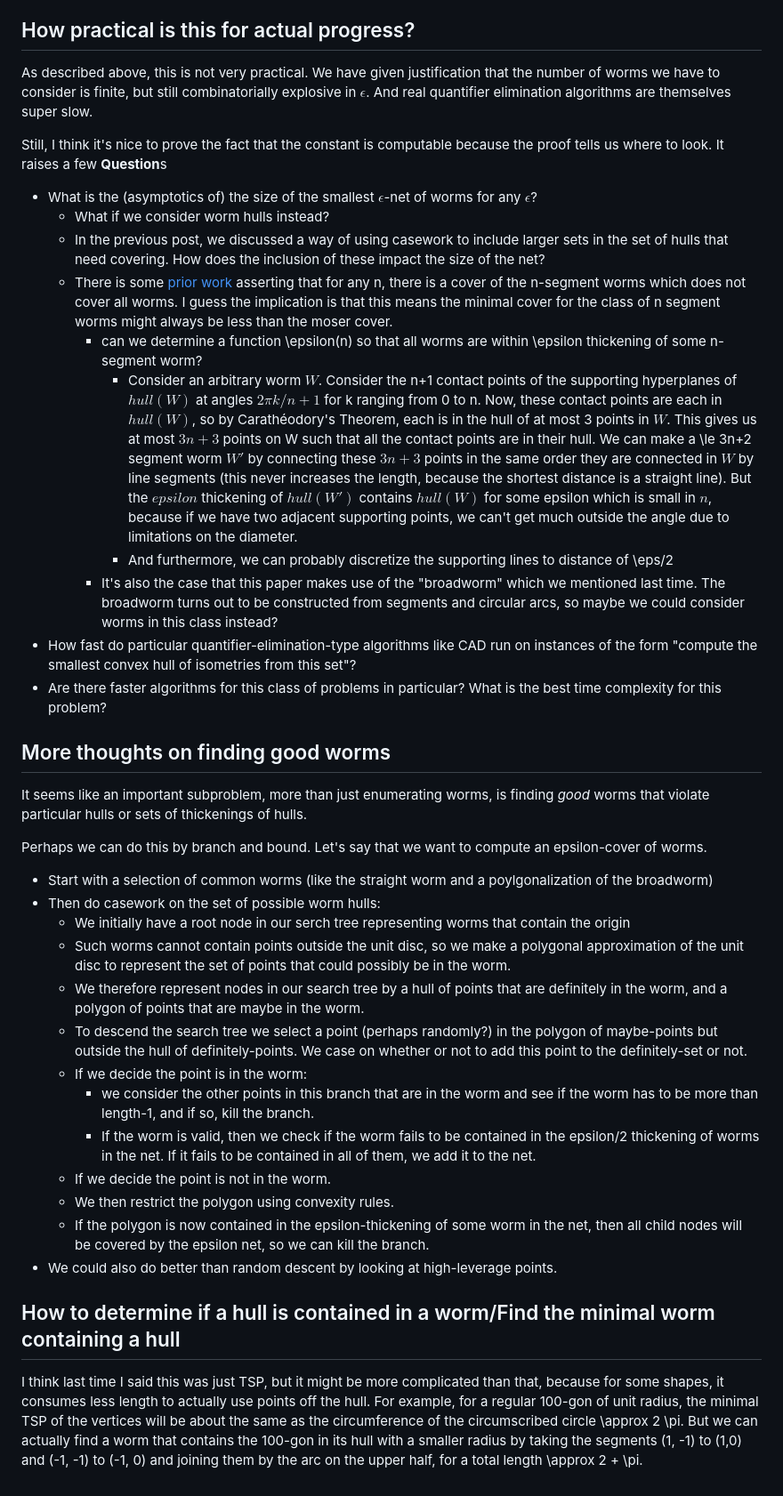
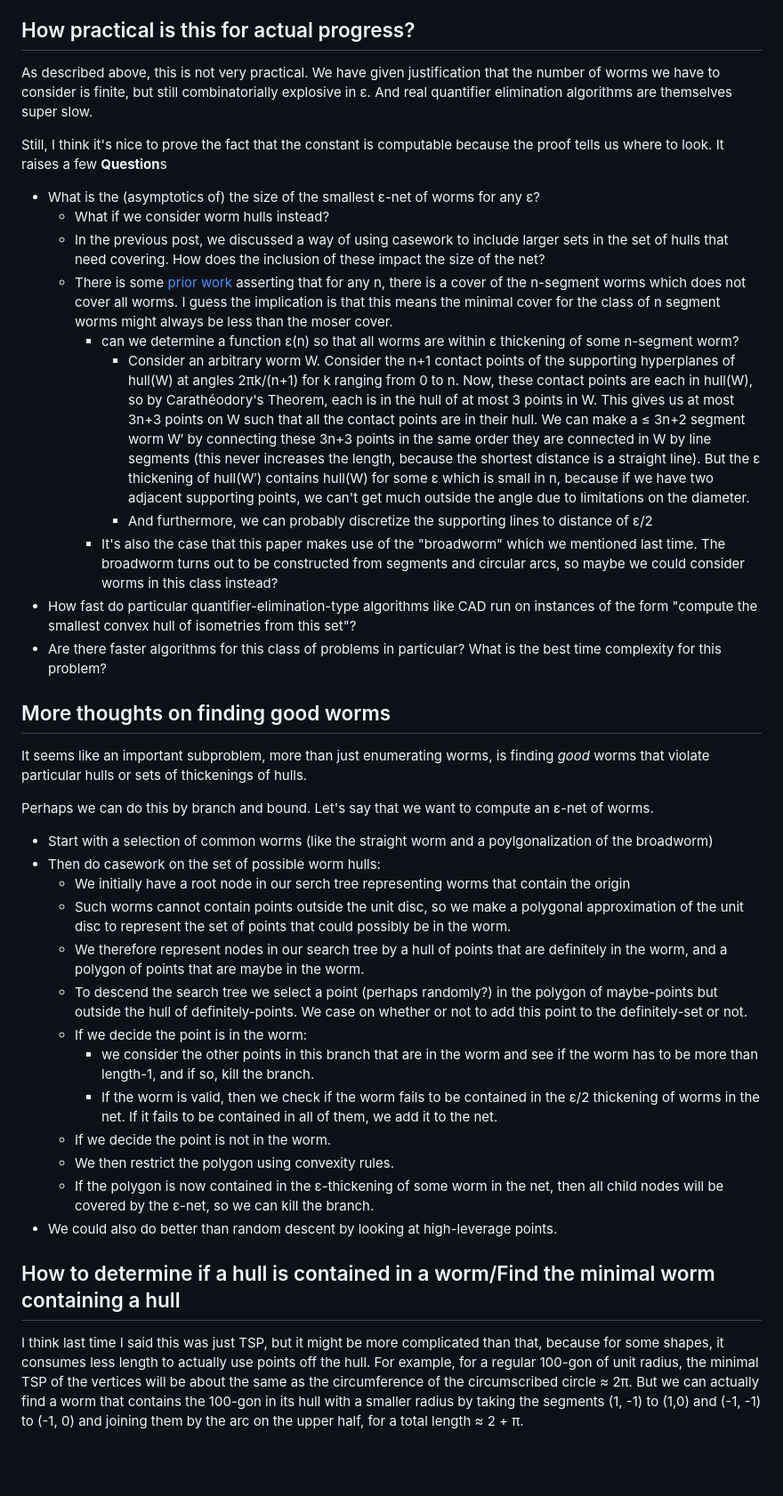
Before and after one commit to BoltonBailey/blog, a Markdown page: moser/approximation-scheme-for-mosers-worm-problem.md, the part around one of its changes. Shown at 89% size. GitHub-like rendering; blank space fills up the shorter version.

```diff
--- a/moser/approximation-scheme-for-mosers-worm-problem.md
+++ b/moser/approximation-scheme-for-mosers-worm-problem.md
@@ -75,26 +71,26 @@ The algorithm is superexponential, but nevertheless exists.
 ## How practical is this for actual progress?
 
 As described above, this is not very practical.
-We have given justification that the number of worms we have to consider is finite, but still combinatorially explosive in $\epsilon$.
+We have given justification that the number of worms we have to consider is finite, but still combinatorially explosive in ε.
 And real quantifier elimination algorithms are themselves super slow.
 
 Still, I think it's nice to prove the fact that the constant is computable because the proof tells us where to look.
 It raises a few **Question**s
 
-- What is the (asymptotics of) the size of the smallest $\epsilon$-net of worms for any $\epsilon$?
+- What is the (asymptotics of) the size of the smallest ε-net of worms for any ε?
   - What if we consider worm hulls instead?
   - In the previous post, we discussed a way of using casework to include larger sets in the set of hulls that need covering.
     How does the inclusion of these impact the size of the net?
   - There is some [prior work](https://www.researchgate.net/publication/220453014_Covering_n-Segment_Unit_Arcs_Is_Not_Sufficient) asserting that for any n, there is a cover of the n-segment worms which does not cover all worms.
     I guess the implication is that this means the minimal cover for the class of n segment worms might always be less than the moser cover.
-    - can we determine a function \epsilon(n) so that all worms are within \epsilon thickening of some n-segment worm?
-      - Consider an arbitrary worm $W$.
-        Consider the n+1 contact points of the supporting hyperplanes of $hull(W)$ at angles $2\pi k/n+1$ for k ranging from 0 to n.
-        Now, these contact points are each in $hull(W)$, so by Carathéodory's Theorem, each is in the hull of at most 3 points in $W$.
-        This gives us at most $3n+3$ points on W such that all the contact points are in their hull.
-        We can make a \le 3n+2 segment worm $W'$ by connecting these $3n+3$ points in the same order they are connected in $W$ by line segments (this never increases the length, because the shortest distance is a straight line).
-        But the $epsilon$ thickening of $hull(W')$ contains $hull(W)$ for some epsilon which is small in $n$, because if we have two adjacent supporting points, we can't get much outside the angle due to limitations on the diameter.
-      - And furthermore, we can probably discretize the supporting lines to distance of \eps/2
+    - can we determine a function ε(n) so that all worms are within ε thickening of some n-segment worm?
+      - Consider an arbitrary worm W.
+        Consider the n+1 contact points of the supporting hyperplanes of hull(W) at angles 2πk/(n+1) for k ranging from 0 to n.
+        Now, these contact points are each in hull(W), so by Carathéodory's Theorem, each is in the hull of at most 3 points in W.
+        This gives us at most 3n+3 points on W such that all the contact points are in their hull.
+        We can make a ≤ 3n+2 segment worm W′ by connecting these 3n+3 points in the same order they are connected in W by line segments (this never increases the length, because the shortest distance is a straight line).
+        But the ε thickening of hull(W′) contains hull(W) for some ε which is small in n, because if we have two adjacent supporting points, we can't get much outside the angle due to limitations on the diameter.
+      - And furthermore, we can probably discretize the supporting lines to distance of ε/2
     - It's also the case that this paper makes use of the "broadworm" which we mentioned last time.
       The broadworm turns out to be constructed from segments and circular arcs, so maybe we could consider worms in this class instead?
 - How fast do particular quantifier-elimination-type algorithms like CAD run on instances of the form "compute the smallest convex hull of isometries from this set"?
@@ -106,7 +102,7 @@ It raises a few **Question**s
 It seems like an important subproblem, more than just enumerating worms, is finding *good* worms that violate particular hulls or sets of thickenings of hulls.
 
 Perhaps we can do this by branch and bound.
-Let's say that we want to compute an epsilon-cover of worms.
+Let's say that we want to compute an ε-net of worms.
 
 - Start with a selection of common worms (like the straight worm and a poylgonalization of the broadworm)
 - Then do casework on the set of possible worm hulls:
@@ -118,15 +114,15 @@ Let's say that we want to compute an epsilon-cover of worms.
     We case on whether or not to add this point to the definitely-set or not.
   - If we decide the point is in the worm:
     - we consider the other points in this branch that are in the worm and see if the worm has to be more than length-1, and if so, kill the branch.
-    - If the worm is valid, then we check if the worm fails to be contained in the epsilon/2 thickening of worms in the net.
+    - If the worm is valid, then we check if the worm fails to be contained in the ε/2 thickening of worms in the net.
       If it fails to be contained in all of them, we add it to the net.
   - If we decide the point is not in the worm.
   - We then restrict the polygon using convexity rules.
-  - If the polygon is now contained in the epsilon-thickening of some worm in the net, then all child nodes will be covered by the epsilon net, so we can kill the branch.
+  - If the polygon is now contained in the ε-thickening of some worm in the net, then all child nodes will be covered by the ε-net, so we can kill the branch.
 - We could also do better than random descent by looking at high-leverage points.
 
 ## How to determine if a hull is contained in a worm/Find the minimal worm containing a hull
 
 I think last time I said this was just TSP, but it might be more complicated than that, because for some shapes, it consumes less length to actually use points off the hull.
-For example, for a regular 100-gon of unit radius, the minimal TSP of the vertices will be about the same as the circumference of the circumscribed circle \approx 2 \pi.
-But we can actually find a worm that contains the 100-gon in its hull with a smaller radius by taking the segments (1, -1) to (1,0) and (-1, -1) to (-1, 0) and joining them by the arc on the upper half, for a total length \approx 2 + \pi.
+For example, for a regular 100-gon of unit radius, the minimal TSP of the vertices will be about the same as the circumference of the circumscribed circle ≈ 2π.
+But we can actually find a worm that contains the 100-gon in its hull with a smaller radius by taking the segments (1, -1) to (1,0) and (-1, -1) to (-1, 0) and joining them by the arc on the upper half, for a total length ≈ 2 + π.
```
Also changed, not shown: other parts of moser/approximation-scheme-for-mosers-worm-problem.md (+28 -32 lines).
